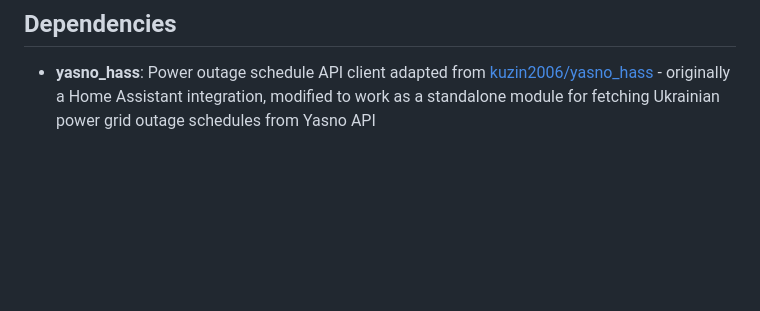
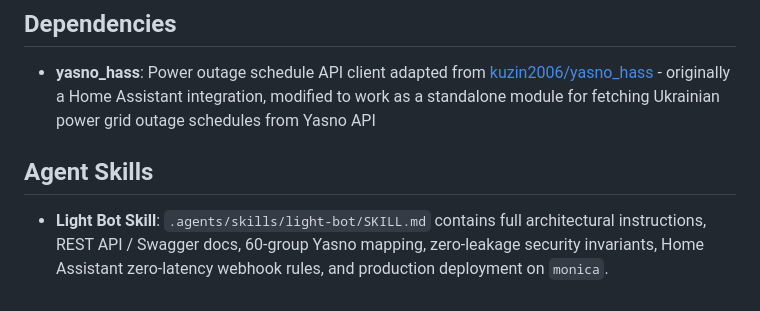
Before and after one commit to rrader/light-bot, a Markdown page: CLAUDE.md, the part around the change. GitHub-like rendering; blank space fills up the shorter version.

Commit message:
feat(skills): add light-bot skill with full architecture and 60-group mapping

```diff
--- a/CLAUDE.md
+++ b/CLAUDE.md
@@ -143,3 +143,6 @@ The script runs on the Keenetic Duo router in Vinnytsia under Entware:
 
 ## Dependencies
 - **yasno_hass**: Power outage schedule API client adapted from [kuzin2006/yasno_hass](https://github.com/kuzin2006/yasno_hass) - originally a Home Assistant integration, modified to work as a standalone module for fetching Ukrainian power grid outage schedules from Yasno API
+
+## Agent Skills
+- **Light Bot Skill**: `.agents/skills/light-bot/SKILL.md` contains full architectural instructions, REST API / Swagger docs, 60-group Yasno mapping, zero-leakage security invariants, Home Assistant zero-latency webhook rules, and production deployment on `monica`.
```
Also changed, not shown: 1 other file.
